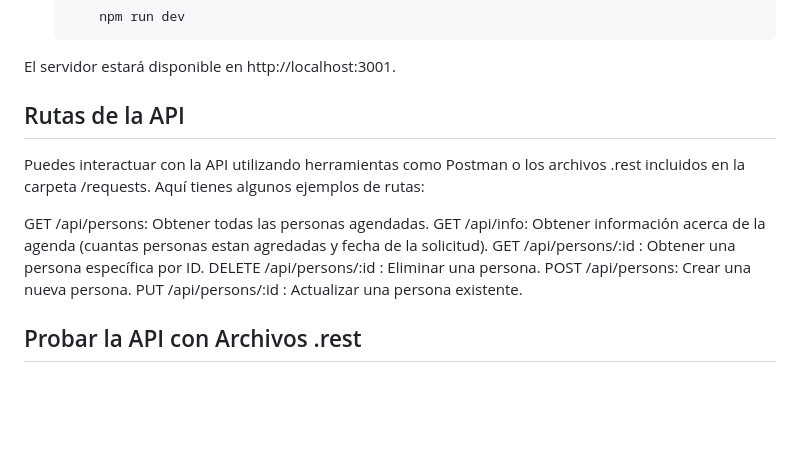
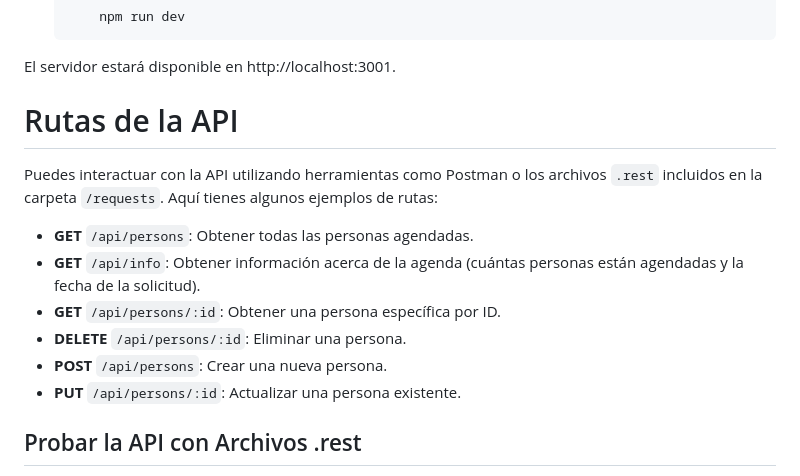
Before and after one commit to anggifit/Backend-Helsinki, a Markdown page: README.md, the part around the change. Drawn GitHub-style; blank space fills up the shorter version.

```diff
--- a/README.md
+++ b/README.md
@@ -61,16 +61,17 @@ El proyecto está estructurado de la siguiente manera:
 
   El servidor estará disponible en http://localhost:3001.
 
-## Rutas de la API
+# Rutas de la API
 
-  Puedes interactuar con la API utilizando herramientas como Postman o los archivos .rest incluidos en la carpeta /requests. Aquí tienes algunos ejemplos de rutas:
+Puedes interactuar con la API utilizando herramientas como Postman o los archivos `.rest` incluidos en la carpeta `/requests`. Aquí tienes algunos ejemplos de rutas:
 
-  GET /api/persons: Obtener todas las personas agendadas.
-  GET /api/info: Obtener información acerca de la agenda (cuantas personas estan agredadas y fecha de la solicitud).
-  GET /api/persons/:id : Obtener una persona específica por ID.
-  DELETE /api/persons/:id : Eliminar una persona.
-  POST /api/persons: Crear una nueva persona.
-  PUT /api/persons/:id : Actualizar una persona existente.
+- **GET** `/api/persons`: Obtener todas las personas agendadas.
+- **GET** `/api/info`: Obtener información acerca de la agenda (cuántas personas están agendadas y la fecha de la solicitud).
+- **GET** `/api/persons/:id`: Obtener una persona específica por ID.
+- **DELETE** `/api/persons/:id`: Eliminar una persona.
+- **POST** `/api/persons`: Crear una nueva persona.
+- **PUT** `/api/persons/:id`: Actualizar una persona existente.
+
 
 ## Probar la API con Archivos .rest
   En la carpeta /requests encontrarás archivos .rest que contienen ejemplos de solicitudes HTTP. Puedes ejecutarlas directamente en Visual Studio Code usando la extensión REST Client.
```
